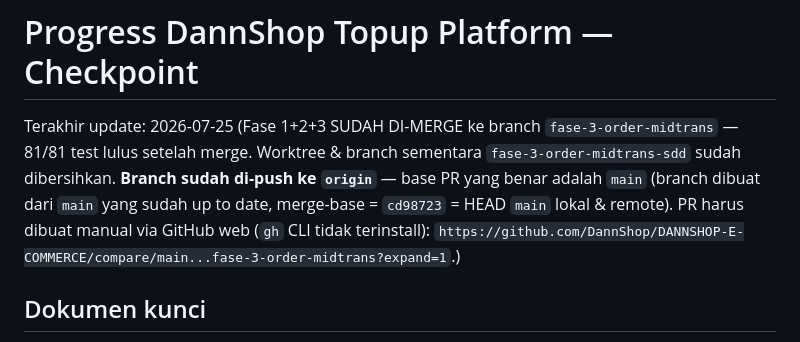
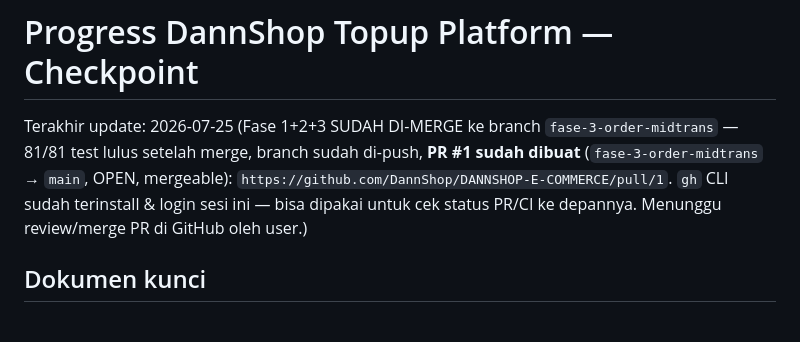
Before and after one commit to DannShop/DANNSHOP-E-COMMERCE, a Markdown page: PROGRESS.md, the part around the change. GitHub-like rendering.

Commit message:
docs: catat PR #1 fase-3-order-midtrans->main sudah dibuat, gh CLI terinstall
Co-Authored-By: Claude Sonnet 5 <noreply@anthropic.com>

```diff
--- a/PROGRESS.md
+++ b/PROGRESS.md
@@ -1,6 +1,6 @@
 # Progress DannShop Topup Platform — Checkpoint
 
-Terakhir update: 2026-07-25 (Fase 1+2+3 SUDAH DI-MERGE ke branch `fase-3-order-midtrans` — 81/81 test lulus setelah merge. Worktree & branch sementara `fase-3-order-midtrans-sdd` sudah dibersihkan. **Branch sudah di-push ke `origin`** — base PR yang benar adalah `main` (branch dibuat dari `main` yang sudah up to date, merge-base = `cd98723` = HEAD `main` lokal & remote). PR harus dibuat manual via GitHub web (`gh` CLI tidak terinstall): `https://github.com/DannShop/DANNSHOP-E-COMMERCE/compare/main...fase-3-order-midtrans?expand=1`.)
+Terakhir update: 2026-07-25 (Fase 1+2+3 SUDAH DI-MERGE ke branch `fase-3-order-midtrans` — 81/81 test lulus setelah merge, branch sudah di-push, **PR #1 sudah dibuat** (`fase-3-order-midtrans` → `main`, OPEN, mergeable): `https://github.com/DannShop/DANNSHOP-E-COMMERCE/pull/1`. `gh` CLI sudah terinstall & login sesi ini — bisa dipakai untuk cek status PR/CI ke depannya. Menunggu review/merge PR di GitHub oleh user.)
 
 ## Dokumen kunci
 
```
